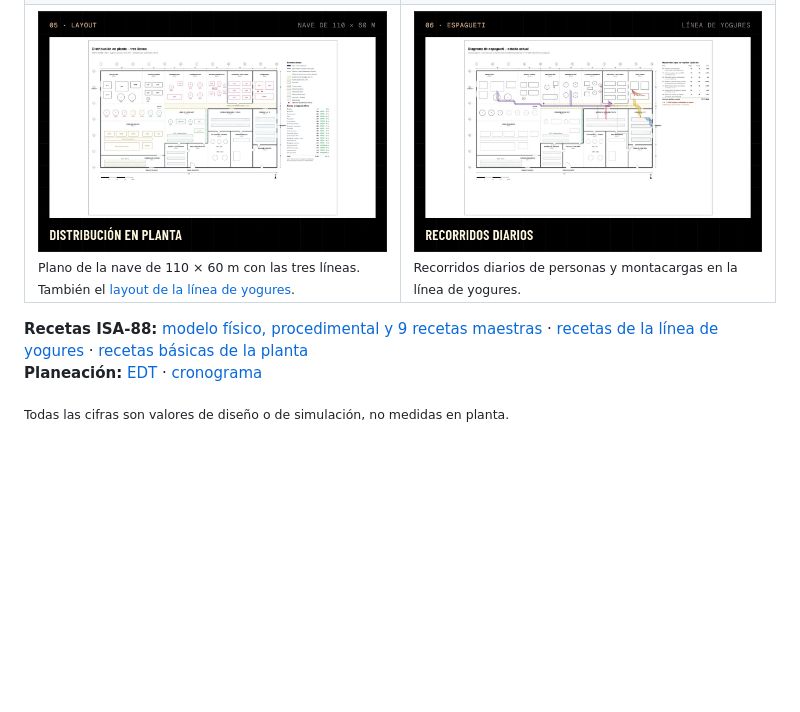
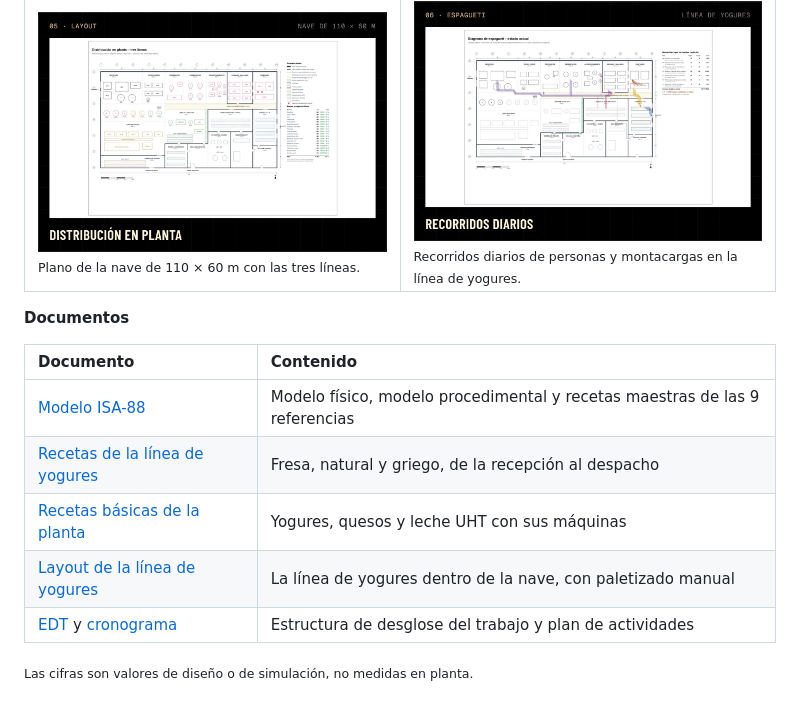
Before and after one commit to Mekvra/proyecto-integrador, a Markdown page: README.md, the part around one of its changes. GitHub-like rendering; blank space fills up the shorter version.

```diff
--- a/README.md
+++ b/README.md
@@ -82,7 +95,7 @@ Estado actual de la planta, antes de la propuesta de automatización. Cada image
   <tr>
     <td width="50%" valign="top">
       <a href="02_gestion-produccion/distribucion-planta/layout_planta_3_lineas_clasico.pdf"><img src=".github/assets/avances/d5.jpg" alt="Distribución en planta de la nave de 110 por 60 metros" width="100%"></a>
-      <sub>Plano de la nave de 110 × 60 m con las tres líneas. También el <a href="02_gestion-produccion/distribucion-planta/layout_linea_yogures_actual_clasico.pdf">layout de la línea de yogures</a>.</sub>
+      <sub>Plano de la nave de 110 × 60 m con las tres líneas.</sub>
     </td>
     <td width="50%" valign="top">
       <a href="02_gestion-produccion/distribucion-planta/espagueti_linea_yogures_actual_clasico.pdf"><img src=".github/assets/avances/d6.jpg" alt="Diagrama de espagueti de la línea de yogures" width="100%"></a>
@@ -91,11 +104,17 @@ Estado actual de la planta, antes de la propuesta de automatización. Cada image
   </tr>
 </table>
 
-**Recetas ISA-88:** [modelo físico, procedimental y 9 recetas maestras](01_transformacion-digital/isa88) · [recetas de la línea de yogures](01_transformacion-digital/isa88/recetas/Recetas_linea_yogures_v1.8.pdf) · [recetas básicas de la planta](01_transformacion-digital/isa88/recetas/Recetas_basicas_planta_v1.0.pdf)
-<br>
-**Planeación:** [EDT](03_planeacion-proyecto/edt-cronograma/EDT_Completo_v1.0.pdf) · [cronograma](03_planeacion-proyecto/edt-cronograma/Cronograma_Planta_Lactea_v1.0.pdf)
+**Documentos**
 
-<sub>Todas las cifras son valores de diseño o de simulación, no medidas en planta.</sub>
+| Documento | Contenido |
+|:--|:--|
+| [Modelo ISA-88](01_transformacion-digital/isa88) | Modelo físico, modelo procedimental y recetas maestras de las 9 referencias |
+| [Recetas de la línea de yogures](01_transformacion-digital/isa88/recetas/Recetas_linea_yogures_v1.8.pdf) | Fresa, natural y griego, de la recepción al despacho |
+| [Recetas básicas de la planta](01_transformacion-digital/isa88/recetas/Recetas_basicas_planta_v1.0.pdf) | Yogures, quesos y leche UHT con sus máquinas |
+| [Layout de la línea de yogures](02_gestion-produccion/distribucion-planta/layout_linea_yogures_actual_clasico.pdf) | La línea de yogures dentro de la nave, con paletizado manual |
+| [EDT](03_planeacion-proyecto/edt-cronograma/EDT_Completo_v1.0.pdf) y [cronograma](03_planeacion-proyecto/edt-cronograma/Cronograma_Planta_Lactea_v1.0.pdf) | Estructura de desglose del trabajo y plan de actividades |
+
+<sub>Las cifras son valores de diseño o de simulación, no medidas en planta.</sub>
 
 <br>
 
```
Also changed, not shown: other parts of README.md (+57 -44 lines), .github/assets/secciones/h1.png (added), .github/assets/secciones/h2.png (added), .github/assets/secciones/h3.png (added), .github/assets/secciones/h4.png (added), .github/assets/secciones/h5.png (added).
